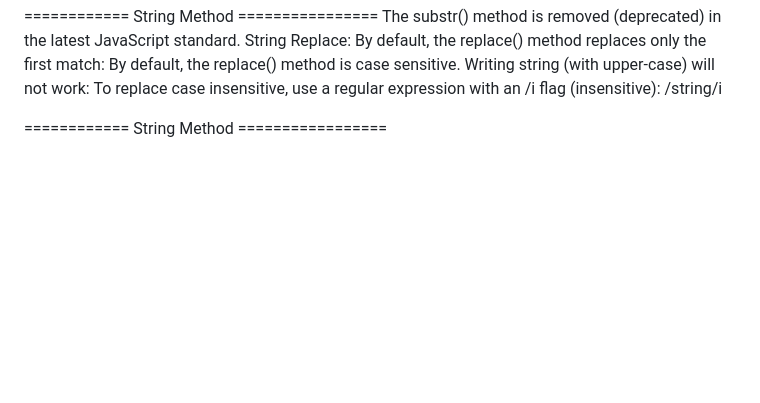
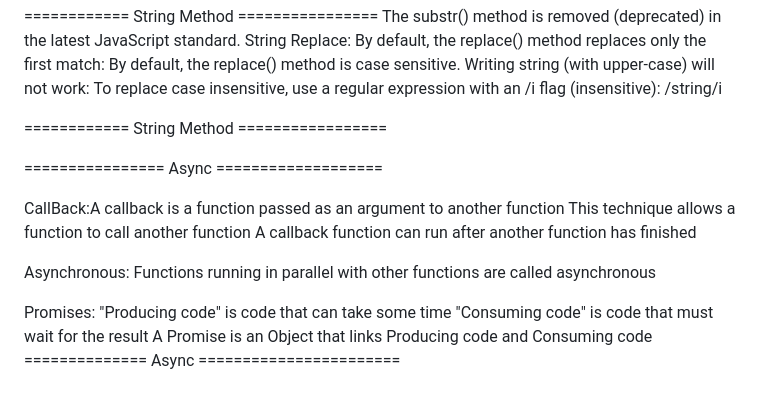
Before and after one commit to akashworkprofile2024/Tutorials, a Markdown page: javascript/javascript_docs.md, the part around the change. Rendered like a GitHub page; blank space fills up the shorter version.

Commit message:
update javascript docs file

```diff
--- a/javascript/javascript_docs.md
+++ b/javascript/javascript_docs.md
@@ -89,3 +89,17 @@ By default, the replace() method is case sensitive. Writing string (with upper-c
 To replace case insensitive, use a regular expression with an /i flag (insensitive): /string/i
 
 ============ String Method =================
+
+================  Async ===================
+
+CallBack:A callback is a function passed as an argument to another function
+This technique allows a function to call another function
+A callback function can run after another function has finished
+
+Asynchronous: Functions running in parallel with other functions are called asynchronous
+
+Promises:
+"Producing code" is code that can take some time
+"Consuming code" is code that must wait for the result
+A Promise is an Object that links Producing code and Consuming code
+============== Async =======================
```
